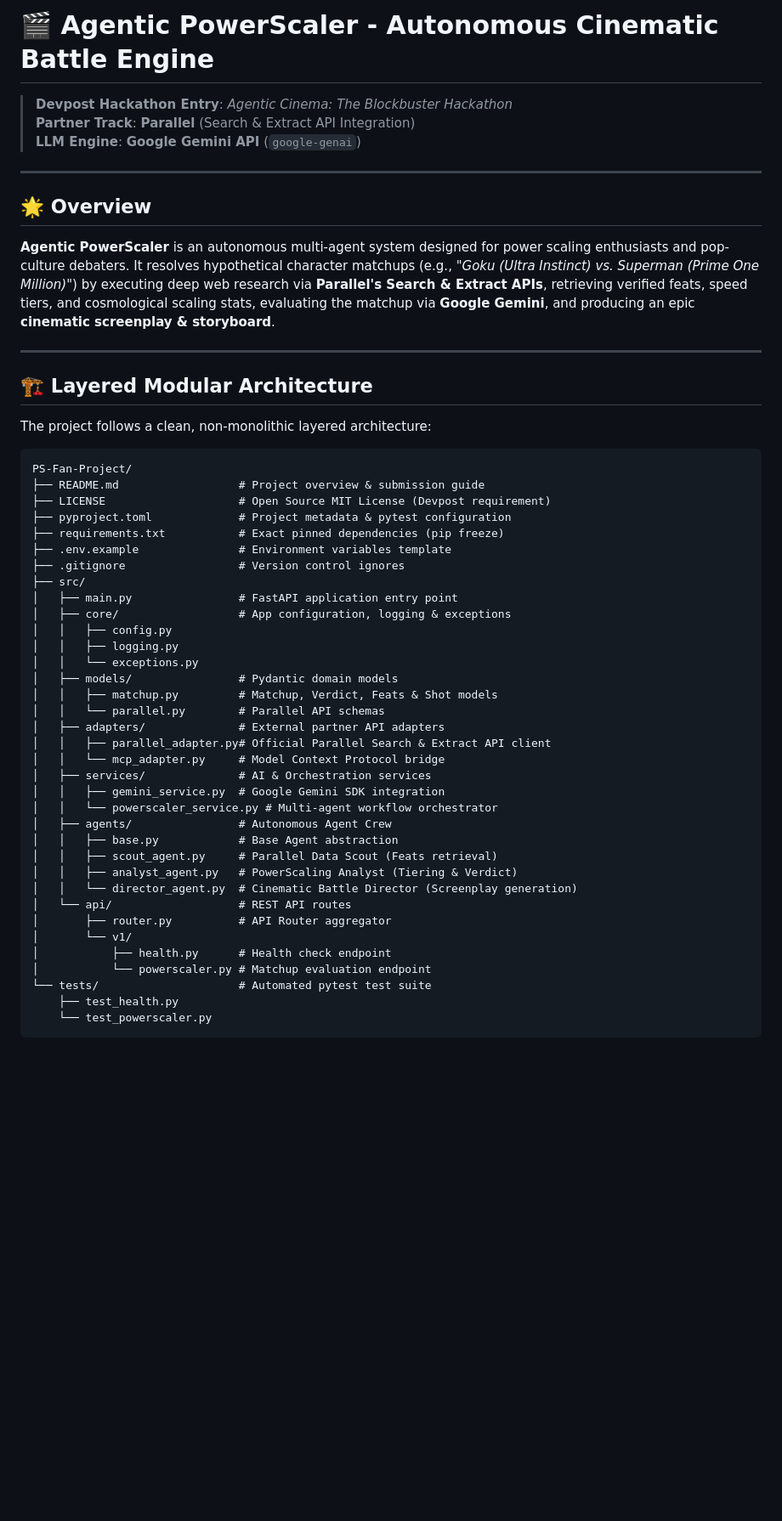
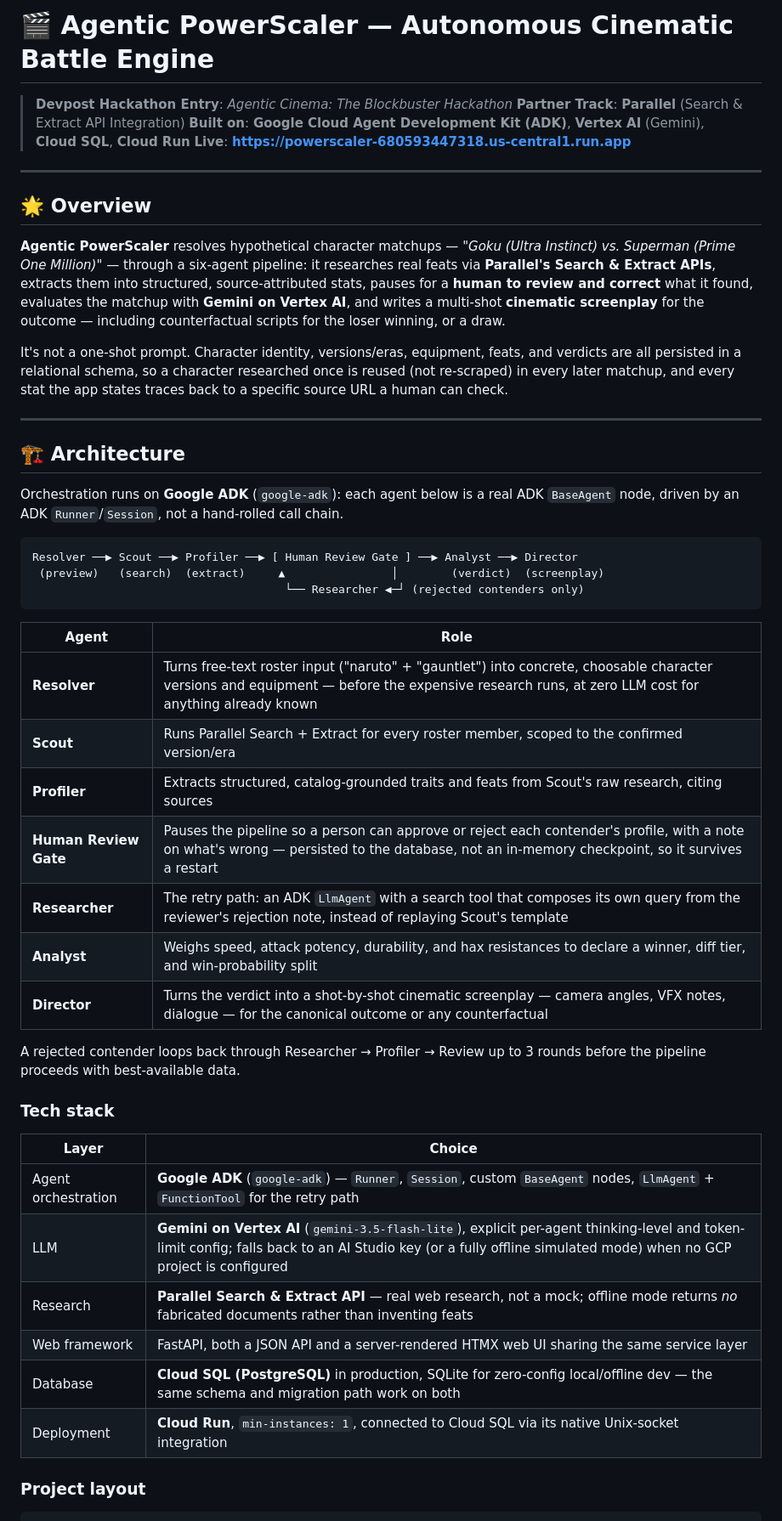
Before and after one commit to FabricioSaBu/agentic-powerscaler, a Markdown page: README.md, the part around one of its changes. Shown at 85% size. GitHub-like rendering; blank space fills up the shorter version.

````diff
--- a/README.md
+++ b/README.md
@@ -1,54 +1,52 @@
-# 🎬 Agentic PowerScaler - Autonomous Cinematic Battle Engine
+# 🎬 Agentic PowerScaler — Autonomous Cinematic Battle Engine
 
 > **Devpost Hackathon Entry**: *Agentic Cinema: The Blockbuster Hackathon*
 > **Partner Track**: **Parallel** (Search & Extract API Integration)
-> **LLM Engine**: **Google Gemini API** (`google-genai`)
+> **Built on**: **Google Cloud Agent Development Kit (ADK)**, **Vertex AI** (Gemini), **Cloud SQL**, **Cloud Run**
+> **Live**: **https://powerscaler-680593447318.us-central1.run.app**
 
 ---
 
 ## 🌟 Overview
 
-**Agentic PowerScaler** is an autonomous multi-agent system designed for power scaling enthusiasts and pop-culture debaters. It resolves hypothetical character matchups (e.g., *"Goku (Ultra Instinct) vs. Superman (Prime One Million)"*) by executing deep web research via **Parallel's Search & Extract APIs**, retrieving verified feats, speed tiers, and cosmological scaling stats, evaluating the matchup via **Google Gemini**, and producing an epic **cinematic screenplay & storyboard**.
+**Agentic PowerScaler** resolves hypothetical character matchups — *"Goku (Ultra Instinct) vs. Superman (Prime One Million)"* — through a six-agent pipeline: it researches real feats via **Parallel's Search & Extract APIs**, extracts them into structured, source-attributed stats, pauses for a **human to review and correct** what it found, evaluates the matchup with **Gemini on Vertex AI**, and writes a multi-shot **cinematic screenplay** for the outcome — including counterfactual scripts for the loser winning, or a draw.
+
+It's not a one-shot prompt. Character identity, versions/eras, equipment, feats, and verdicts are all persisted in a relational schema, so a character researched once is reused (not re-scraped) in every later matchup, and every stat the app states traces back to a specific source URL a human can check.
 
 ---
 
-## 🏗️ Layered Modular Architecture
+## 🏗️ Architecture
 
-The project follows a clean, non-monolithic layered architecture:
+Orchestration runs on **Google ADK** (`google-adk`): each agent below is a real ADK `BaseAgent` node, driven by an ADK `Runner`/`Session`, not a hand-rolled call chain.
 
 ```
-PS-Fan-Project/
-├── README.md                  # Project overview & submission guide
-├── LICENSE                    # Open Source MIT License (Devpost requirement)
-├── pyproject.toml             # Project metadata & pytest configuration
-├── requirements.txt           # Exact pinned dependencies (pip freeze)
-├── .env.example               # Environment variables template
-├── .gitignore                 # Version control ignores
-├── src/
-│   ├── main.py                # FastAPI application entry point
-│   ├── core/                  # App configuration, logging & exceptions
-│   │   ├── config.py
-│   │   ├── logging.py
-│   │   └── exceptions.py
-│   ├── models/                # Pydantic domain models
-│   │   ├── matchup.py         # Matchup, Verdict, Feats & Shot models
-│   │   └── parallel.py        # Parallel API schemas
-│   ├── adapters/              # External partner API adapters
-│   │   ├── parallel_adapter.py# Official Parallel Search & Extract API client
-│   │   └── mcp_adapter.py     # Model Context Protocol bridge
-│   ├── services/              # AI & Orchestration services
-│   │   ├── gemini_service.py  # Google Gemini SDK integration
-│   │   └── powerscaler_service.py # Multi-agent workflow orchestrator
-│   ├── agents/                # Autonomous Agent Crew
-│   │   ├── base.py            # Base Agent abstraction
-│   │   ├── scout_agent.py     # Parallel Data Scout (Feats retrieval)
-│   │   ├── analyst_agent.py   # PowerScaling Analyst (Tiering & Verdict)
-│   │   └── director_agent.py  # Cinematic Battle Director (Screenplay generation)
-│   └── api/                   # REST API routes
-│       ├── router.py          # API Router aggregator
-│       └── v1/
-│           ├── health.py      # Health check endpoint
-│           └── powerscaler.py # Matchup evaluation endpoint
-└── tests/                     # Automated pytest test suite
-    ├── test_health.py
-    └── test_powerscaler.py
+Resolver ──▶ Scout ──▶ Profiler ──▶ [ Human Review Gate ] ──▶ Analyst ──▶ Director
+ (preview)   (search)  (extract)     ▲                │        (verdict)  (screenplay)
+                                      └── Researcher ◀─┘ (rejected contenders only)
+```
+
+| Agent | Role |
+|---|---|
+| **Resolver** | Turns free-text roster input ("naruto" + "gauntlet") into concrete, choosable character versions and equipment — before the expensive research runs, at zero LLM cost for anything already known |
+| **Scout** | Runs Parallel Search + Extract for every roster member, scoped to the confirmed version/era |
+| **Profiler** | Extracts structured, catalog-grounded traits and feats from Scout's raw research, citing sources |
+| **Human Review Gate** | Pauses the pipeline so a person can approve or reject each contender's profile, with a note on what's wrong — persisted to the database, not an in-memory checkpoint, so it survives a restart |
+| **Researcher** | The retry path: an ADK `LlmAgent` with a search tool that composes its own query from the reviewer's rejection note, instead of replaying Scout's template |
+| **Analyst** | Weighs speed, attack potency, durability, and hax resistances to declare a winner, diff tier, and win-probability split |
+| **Director** | Turns the verdict into a shot-by-shot cinematic screenplay — camera angles, VFX notes, dialogue — for the canonical outcome or any counterfactual |
+
+A rejected contender loops back through Researcher → Profiler → Review up to 3 rounds before the pipeline proceeds with best-available data.
+
+### Tech stack
+
+| Layer | Choice |
+|---|---|
+| Agent orchestration | **Google ADK** (`google-adk`) — `Runner`, `Session`, custom `BaseAgent` nodes, `LlmAgent` + `FunctionTool` for the retry path |
+| LLM | **Gemini on Vertex AI** (`gemini-3.5-flash-lite`), explicit per-agent thinking-level and token-limit config; falls back to an AI Studio key (or a fully offline simulated mode) when no GCP project is configured |
+| Research | **Parallel Search & Extract API** — real web research, not a mock; offline mode returns *no* fabricated documents rather than inventing feats |
+| Web framework | FastAPI, both a JSON API and a server-rendered HTMX web UI sharing the same service layer |
+| Database | **Cloud SQL (PostgreSQL)** in production, SQLite for zero-config local/offline dev — the same schema and migration path work on both |
+| Deployment | **Cloud Run**, `min-instances: 1`, connected to Cloud SQL via its native Unix-socket integration |
+
+### Project layout
+
````
Also changed, not shown: other parts of README.md (+57 -15 lines).
